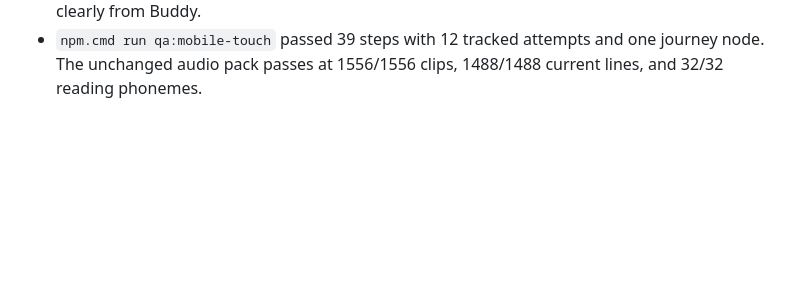
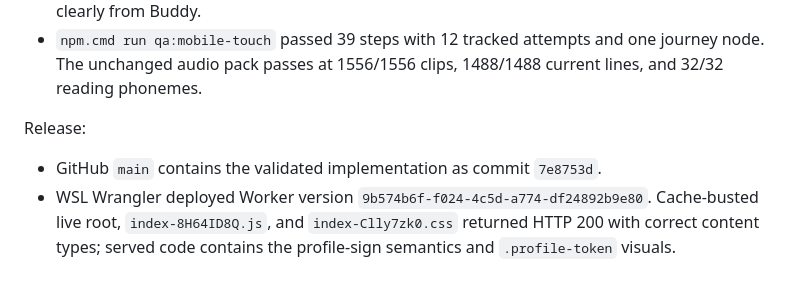
Before and after one commit to kennydd001/blokblitz, a Markdown page: docs/STATUS.md, the part around the change. Rendered like a GitHub page; blank space fills up the shorter version.

Commit message:
Record profile identity release

```diff
--- a/docs/STATUS.md
+++ b/docs/STATUS.md
@@ -1765,3 +1765,12 @@ Validation:
 - `npm.cmd run qa:mobile-touch` passed 39 steps with 12 tracked attempts and one
   journey node. The unchanged audio pack passes at 1556/1556 clips, 1488/1488
   current lines, and 32/32 reading phonemes.
+
+Release:
+
+- GitHub `main` contains the validated implementation as commit `7e8753d`.
+- WSL Wrangler deployed Worker version
+  `9b574b6f-f024-4c5d-a774-df24892b9e80`. Cache-busted live root,
+  `index-8H64ID8Q.js`, and `index-Clly7zk0.css` returned HTTP 200 with correct
+  content types; served code contains the profile-sign semantics and
+  `.profile-token` visuals.
```
